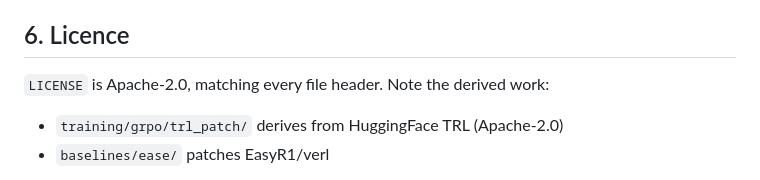
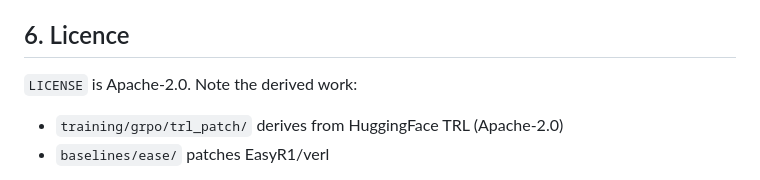
Before and after one commit to uriberger/self-saliency, a Markdown page: docs/publishing.md, the part around the change. GitHub-like rendering.

```diff
--- a/docs/publishing.md
+++ b/docs/publishing.md
@@ -212,7 +212,7 @@ a different model. Same argument as `selfsal/data/prompt.py` makes for the polic
 
 ## 6. Licence
 
-`LICENSE` is Apache-2.0, matching every file header. Note the derived work:
+`LICENSE` is Apache-2.0. Note the derived work:
 
 * `training/grpo/trl_patch/` derives from HuggingFace TRL (Apache-2.0)
 * `baselines/ease/` patches EasyR1/verl
```
Also changed, not shown: README.md (+1 -1 lines).
